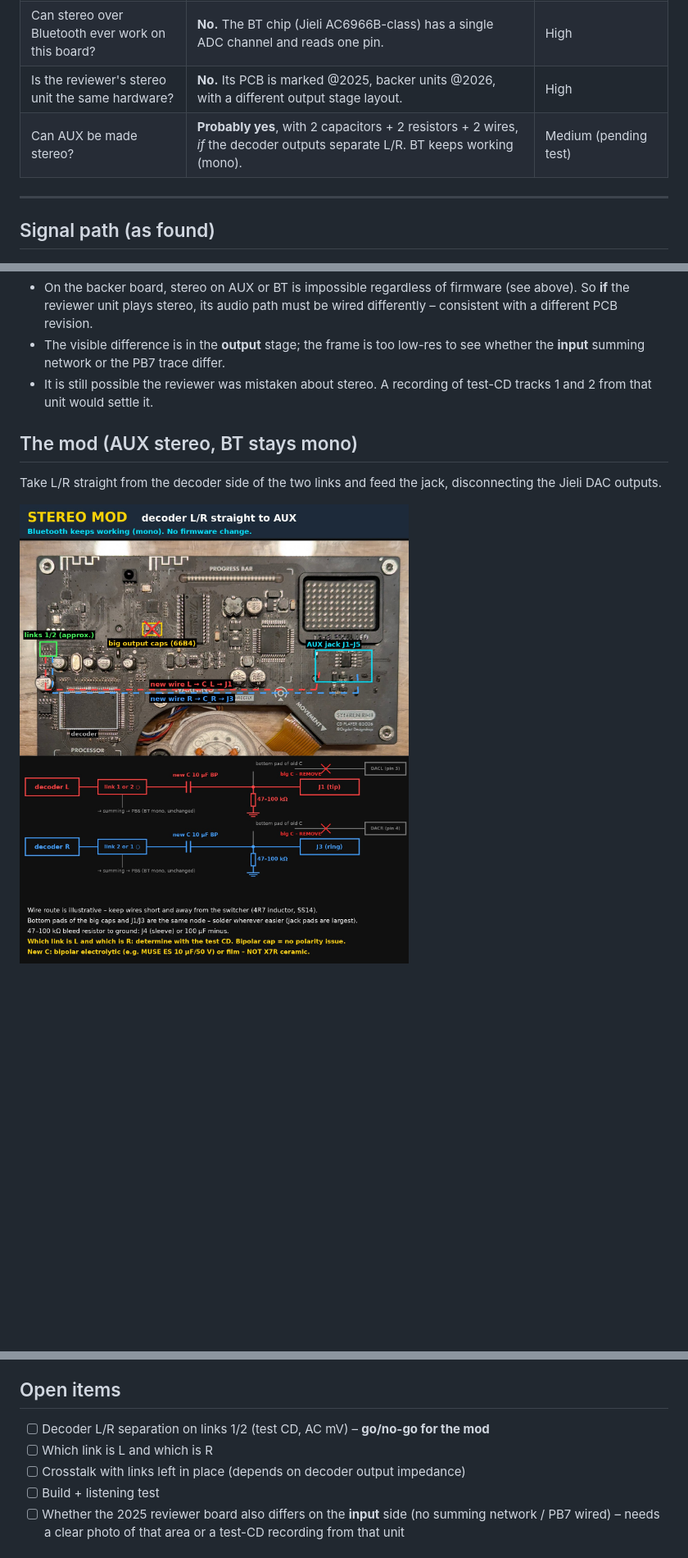
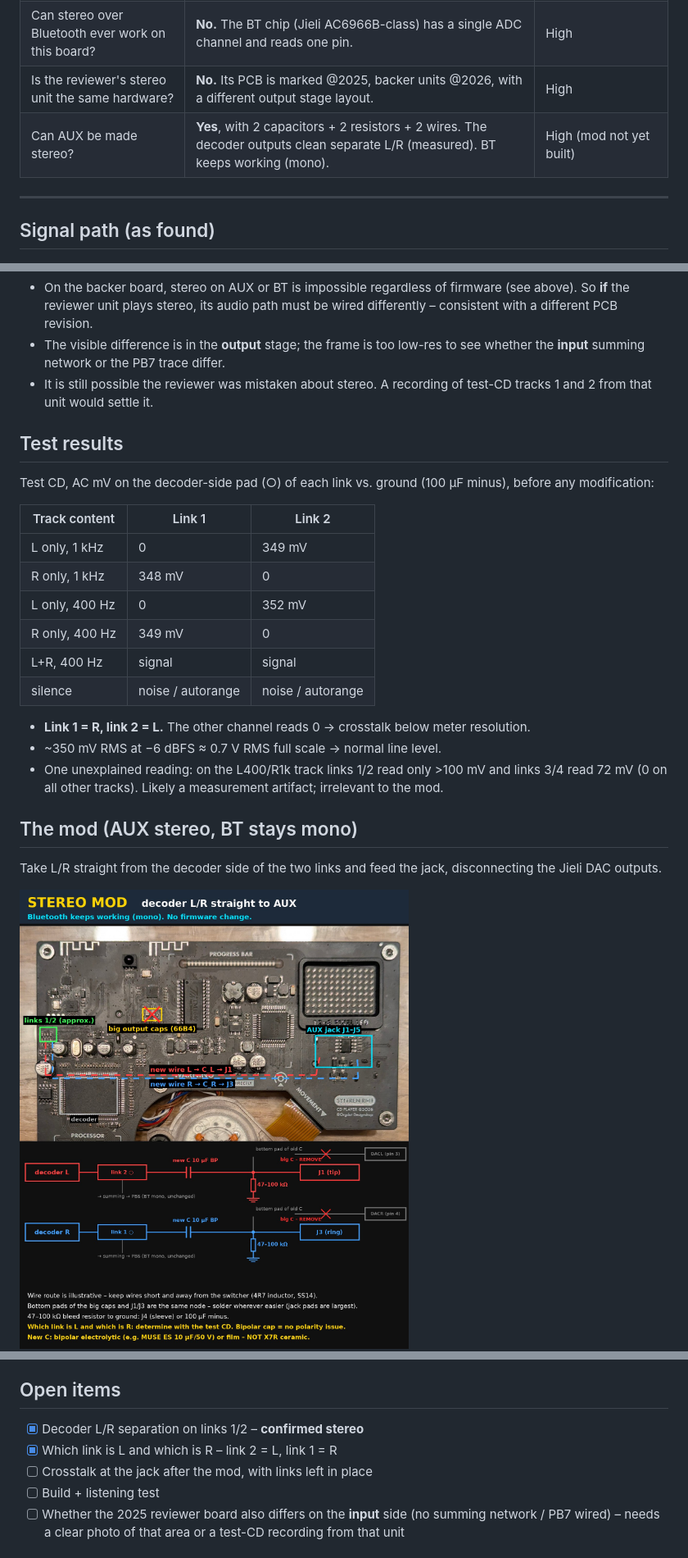
Before and after one commit to ka-er-zet/syitren-rm1-stereo, a Markdown page: README.md, 3 parts joined by grey strips. Shown at 82% size. GitHub-like rendering; pictures changed too: images/mod_overview.jpg, images/mod_solder_points.jpg; blank space fills up the shorter version.

Commit message:
Test CD results: decoder outputs clean stereo, link 2 = L, link 1 = R
Co-Authored-By: Claude Opus 5.5 <noreply@anthropic.com>
Claude-Session: https://claude.ai/code/session_01UKTEJgZFhppzD9r6KnsvQM

```diff
--- a/README.md
+++ b/README.md
@@ -17,7 +17,7 @@ This repo documents **why** (firmware + board measurements) and a **proposed har
 | Can stereo be enabled by a firmware update? | **No.** L and R are summed on the PCB before the only audio input the Bluetooth chip reads. The second input pin (PB7) is not connected at all. | High (code + measurement) |
 | Can stereo over Bluetooth ever work on this board? | **No.** The BT chip (Jieli AC6966B-class) has a single ADC channel and reads one pin. | High |
 | Is the reviewer's stereo unit the same hardware? | **No.** Its PCB is marked @2025, backer units @2026, with a different output stage layout. | High |
-| Can AUX be made stereo? | **Probably yes**, with 2 capacitors + 2 resistors + 2 wires, *if* the decoder outputs separate L/R. BT keeps working (mono). | Medium (pending test) |
+| Can AUX be made stereo? | **Yes**, with 2 capacitors + 2 resistors + 2 wires. The decoder outputs clean separate L/R (measured). BT keeps working (mono). | High (mod not yet built) |
 
 ---
 
@@ -88,6 +88,23 @@ What this does and does not show:
 - The visible difference is in the **output** stage; the frame is too low-res to see whether the **input** summing network or the PB7 trace differ.
 - It is still possible the reviewer was mistaken about stereo. A recording of test-CD tracks 1 and 2 from that unit would settle it.
 
+## Test results
+
+Test CD, AC mV on the decoder-side pad (○) of each link vs. ground (100 µF minus), before any modification:
+
+| Track content | Link 1 | Link 2 |
+|---|---|---|
+| L only, 1 kHz | 0 | 349 mV |
+| R only, 1 kHz | 348 mV | 0 |
+| L only, 400 Hz | 0 | 352 mV |
+| R only, 400 Hz | 349 mV | 0 |
+| L+R, 400 Hz | signal | signal |
+| silence | noise / autorange | noise / autorange |
+
+- **Link 1 = R, link 2 = L.** The other channel reads 0 → crosstalk below meter resolution.
+- ~350 mV RMS at −6 dBFS ≈ 0.7 V RMS full scale → normal line level.
+- One unexplained reading: on the L400/R1k track links 1/2 read only >100 mV and links 3/4 read 72 mV (0 on all other tracks). Likely a measurement artifact; irrelevant to the mod.
+
 ## The mod (AUX stereo, BT stays mono)
 
 Take L/R straight from the decoder side of the two links and feed the jack, disconnecting the Jieli DAC outputs.
@@ -123,9 +140,9 @@ Measure AC mV vs. the 100 µF minus (ground):
 
 ## Open items
 
-- [ ] Decoder L/R separation on links 1/2 (test CD, AC mV) – **go/no-go for the mod**
-- [ ] Which link is L and which is R
-- [ ] Crosstalk with links left in place (depends on decoder output impedance)
+- [x] Decoder L/R separation on links 1/2 – **confirmed stereo**
+- [x] Which link is L and which is R – link 2 = L, link 1 = R
+- [ ] Crosstalk at the jack after the mod, with links left in place
 - [ ] Build + listening test
 - [ ] Whether the 2025 reviewer board also differs on the **input** side (no summing network / PB7 wired) – needs a clear photo of that area or a test-CD recording from that unit
 
```
Also changed, not shown: other parts of README.md (+3 -3 lines).
